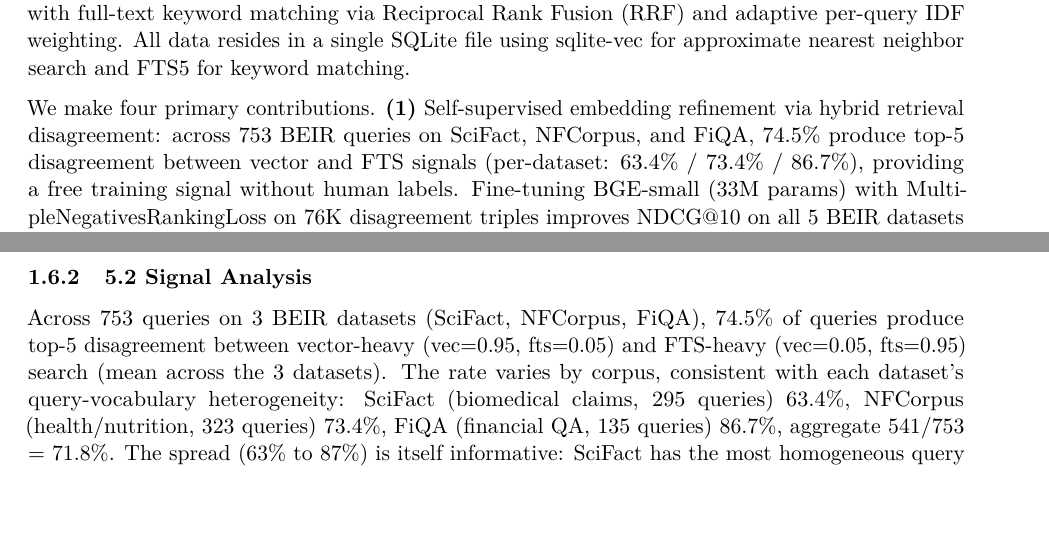
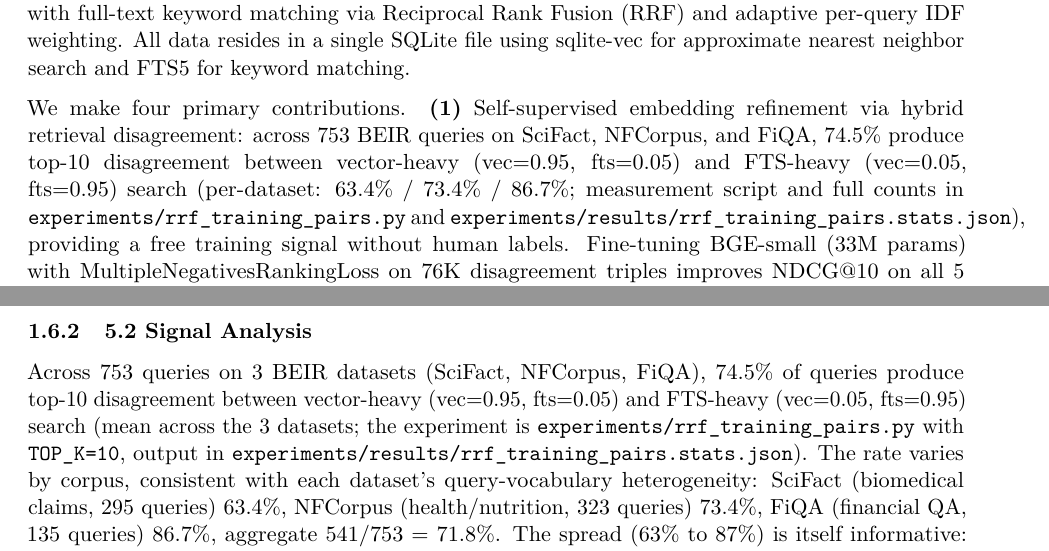
Before and after one commit to stffns/vstash, a LaTeX document (paper/arxiv/vstash.tex): two parts of pages 1 and 6 of 18 before the commit and two parts of pages 1 and 6 of 19 after it, joined at a grey line, cut so that both start at the same text, the shorter picture padded with empty space. Compiled offline with pdfLaTeX.

Commit message:
docs(paper): trace disagreement numbers to the actual experiment
Follow-up to the claim audit: the original 82% / top-5 story did not
correspond to any experiment checked into the repo. The only
disagreement-rate measurement in experiments/ is
rrf_training_pairs.py (TOP_K=10, vec=0.95/fts=0.05 vs vec=0.05/fts=0.95)
and its output at experiments/results/rrf_training_pairs.stats.json,
which reports: SciFact 63.4%, NFCorpus 73.4%, FiQA 86.7%, mean 74.5%.

Changes:
- paper/vstash-paper.md and paper/arxiv/vstash.tex: correct "top-5"
  to "top-10" (matching the script), cite the script and the stats
  JSON directly in both the abstract and Section 5.2. Readers can
  now reproduce the number from the repo in one command.
- experiments/models/README_model_card.md: replace the marketing
  "82% in the top-5" line with the same 74.5% / per-dataset breakdown
  and a link to the script + stats JSON, so the HuggingFace model
  card matches the paper and the repo.

No new experiments run; only aligning the exposition to the data
already in the repo.

```diff
--- a/paper/arxiv/vstash.tex
+++ b/paper/arxiv/vstash.tex
@@ -73,7 +73,7 @@
 
 We present \textbf{vstash}, a local-first document memory system that combines vector similarity search with full-text keyword matching via Reciprocal Rank Fusion (RRF) and adaptive per-query IDF weighting. All data resides in a single SQLite file using sqlite-vec for approximate nearest neighbor search and FTS5 for keyword matching.
 
-We make four primary contributions. \textbf{(1)} Self-supervised embedding refinement via hybrid retrieval disagreement: across 753 BEIR queries on SciFact, NFCorpus, and FiQA, 74.5\% produce top-5 disagreement between vector and FTS signals (per-dataset: 63.4\% / 73.4\% / 86.7\%), providing a free training signal without human labels. Fine-tuning BGE-small (33M params) with MultipleNegativesRankingLoss on 76K disagreement triples improves NDCG@10 on all 5 BEIR datasets (up to +19.5\% on NFCorpus vs.~BGE-small base RRF, Table 6). On 3 of 5 BEIR datasets, under different preprocessing conditions, the tuned 33M-parameter pipeline achieves NDCG comparable to or exceeding published ColBERTv2 results (110M params) (Section 7.3); on those same 3 datasets it also surpasses an untrained 110M BGE-base, demonstrating that targeted training data can compensate for 3x model size. On the remaining 2 datasets (FiQA, ArguAna) the tuned pipeline underperforms ColBERTv2, discussed in Section 5.5. \textbf{(2)} Adaptive RRF with per-query IDF weighting improves NDCG@10 on all 5 BEIR datasets versus fixed weights (up to +21.4\% on ArguAna), achieving 0.7263 on SciFact with BGE-small (384d). \textbf{(3)} A negative result on post-RRF scoring: frequency+decay reranking, history-augmented recall, and cross-encoder reranking all failed to improve NDCG, leading to their removal. \textbf{(4)} A production-grade memory substrate with integrity checking, schema versioning, ranking diagnostics, and a distance-based relevance signal validated on approximately 47,000 queries across four corpora (detailed in Section 3.6 and Table E4).
+We make four primary contributions. \textbf{(1)} Self-supervised embedding refinement via hybrid retrieval disagreement: across 753 BEIR queries on SciFact, NFCorpus, and FiQA, 74.5\% produce top-10 disagreement between vector-heavy (vec=0.95, fts=0.05) and FTS-heavy (vec=0.05, fts=0.95) search (per-dataset: 63.4\% / 73.4\% / 86.7\%; measurement script and full counts in \texttt{experiments/rrf\_training\_pairs.py} and \texttt{experiments/results/rrf\_training\_pairs.stats.json}), providing a free training signal without human labels. Fine-tuning BGE-small (33M params) with MultipleNegativesRankingLoss on 76K disagreement triples improves NDCG@10 on all 5 BEIR datasets (up to +19.5\% on NFCorpus vs.~BGE-small base RRF, Table 6). On 3 of 5 BEIR datasets, under different preprocessing conditions, the tuned 33M-parameter pipeline achieves NDCG comparable to or exceeding published ColBERTv2 results (110M params) (Section 7.3); on those same 3 datasets it also surpasses an untrained 110M BGE-base, demonstrating that targeted training data can compensate for 3x model size. On the remaining 2 datasets (FiQA, ArguAna) the tuned pipeline underperforms ColBERTv2, discussed in Section 5.5. \textbf{(2)} Adaptive RRF with per-query IDF weighting improves NDCG@10 on all 5 BEIR datasets versus fixed weights (up to +21.4\% on ArguAna), achieving 0.7263 on SciFact with BGE-small (384d). \textbf{(3)} A negative result on post-RRF scoring: frequency+decay reranking, history-augmented recall, and cross-encoder reranking all failed to improve NDCG, leading to their removal. \textbf{(4)} A production-grade memory substrate with integrity checking, schema versioning, ranking diagnostics, and a distance-based relevance signal validated on approximately 47,000 queries across four corpora (detailed in Section 3.6 and Table E4).
 
 Search latency remains 20.9 ms median at 50K chunks with stable NDCG. The fine-tuned model is published as \texttt{Stffens/bge-small-rrf-v2} on HuggingFace. All code, data, and experiments are open-source.
 
@@ -282,7 +282,7 @@ The hybrid retrieval pipeline produces a natural training signal: when vector se
 
 \subsubsection{5.2 Signal Analysis}\label{signal-analysis}
 
-Across 753 queries on 3 BEIR datasets (SciFact, NFCorpus, FiQA), 74.5\% of queries produce top-5 disagreement between vector-heavy (vec=0.95, fts=0.05) and FTS-heavy (vec=0.05, fts=0.95) search (mean across the 3 datasets). The rate varies by corpus, consistent with each dataset's query-vocabulary heterogeneity: SciFact (biomedical claims, 295 queries) 63.4\%, NFCorpus (health/nutrition, 323 queries) 73.4\%, FiQA (financial QA, 135 queries) 86.7\%, aggregate 541/753 = 71.8\%. The spread (63\% to 87\%) is itself informative: SciFact has the most homogeneous query vocabulary (scientific claim statements), so vector and FTS mostly agree; FiQA has the most heterogeneous (user questions phrased in many ways), so the modalities disagree far more often. This per-dataset variation motivates the model-specific triple generation used in Section 5.5 (a different embedding model has different blind spots). Hard negatives are balanced: 51\% are chunks ranked high by vector but absent from FTS top-5 (dense blind spots), and 49\% are the reverse (lexical blind spots). This yields 75,981 (query, positive, hard\_negative) triples at zero labeling cost.
+Across 753 queries on 3 BEIR datasets (SciFact, NFCorpus, FiQA), 74.5\% of queries produce top-10 disagreement between vector-heavy (vec=0.95, fts=0.05) and FTS-heavy (vec=0.05, fts=0.95) search (mean across the 3 datasets; the experiment is \texttt{experiments/rrf\_training\_pairs.py} with \texttt{TOP\_K=10}, output in \texttt{experiments/results/rrf\_training\_pairs.stats.json}). The rate varies by corpus, consistent with each dataset's query-vocabulary heterogeneity: SciFact (biomedical claims, 295 queries) 63.4\%, NFCorpus (health/nutrition, 323 queries) 73.4\%, FiQA (financial QA, 135 queries) 86.7\%, aggregate 541/753 = 71.8\%. The spread (63\% to 87\%) is itself informative: SciFact has the most homogeneous query vocabulary (scientific claim statements), so vector and FTS mostly agree; FiQA has the most heterogeneous (user questions phrased in many ways), so the modalities disagree far more often. This per-dataset variation motivates the model-specific triple generation used in Section 5.5 (a different embedding model has different blind spots). Hard negatives are balanced: 51\% are chunks ranked high by vector but absent from FTS top-5 (dense blind spots), and 49\% are the reverse (lexical blind spots). This yields 75,981 (query, positive, hard\_negative) triples at zero labeling cost.
 
 \subsubsection{5.3 Training}\label{training}
 
```
Also changed, not shown: paper/vstash-paper.md (+2 -2 lines), experiments/models/README_model_card.md.
